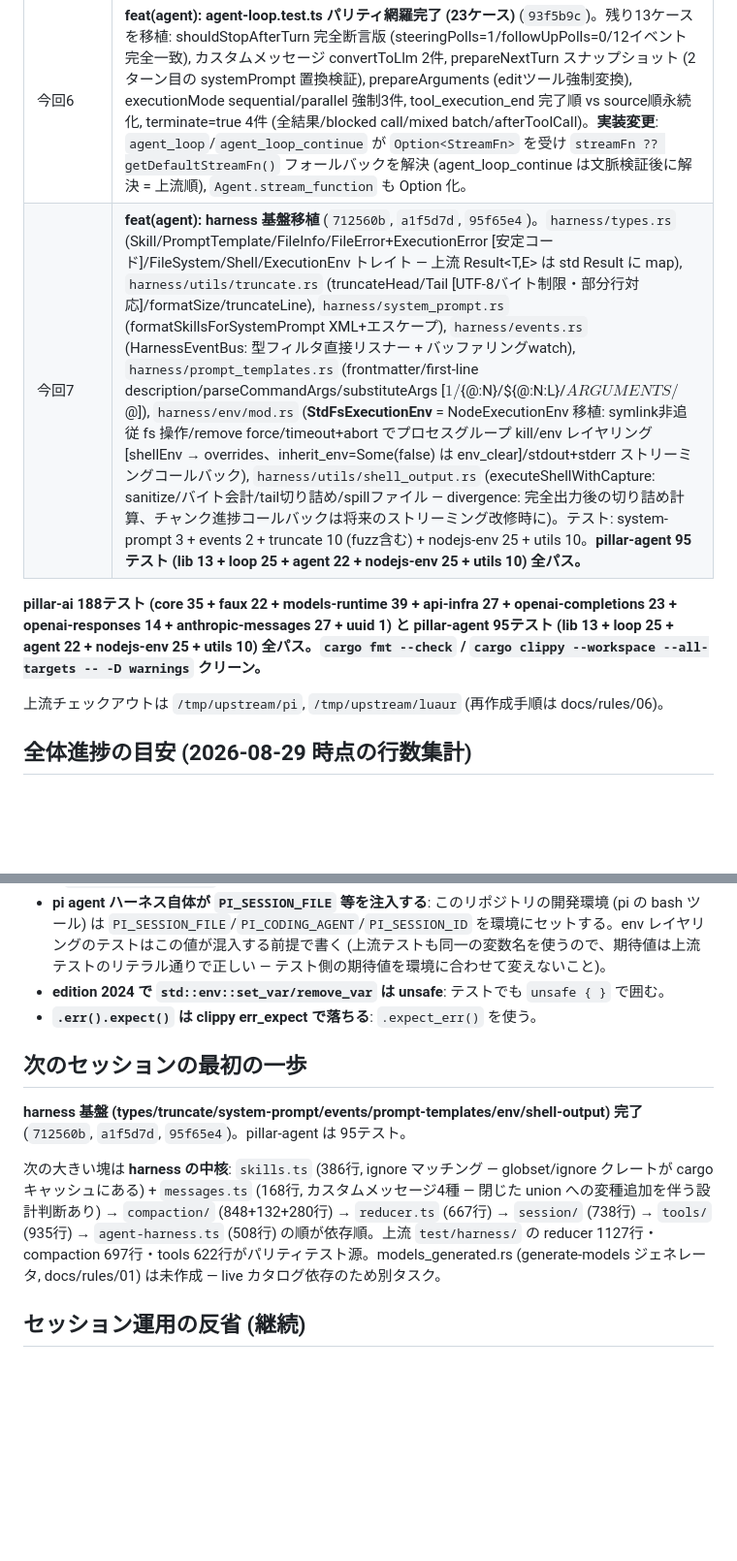
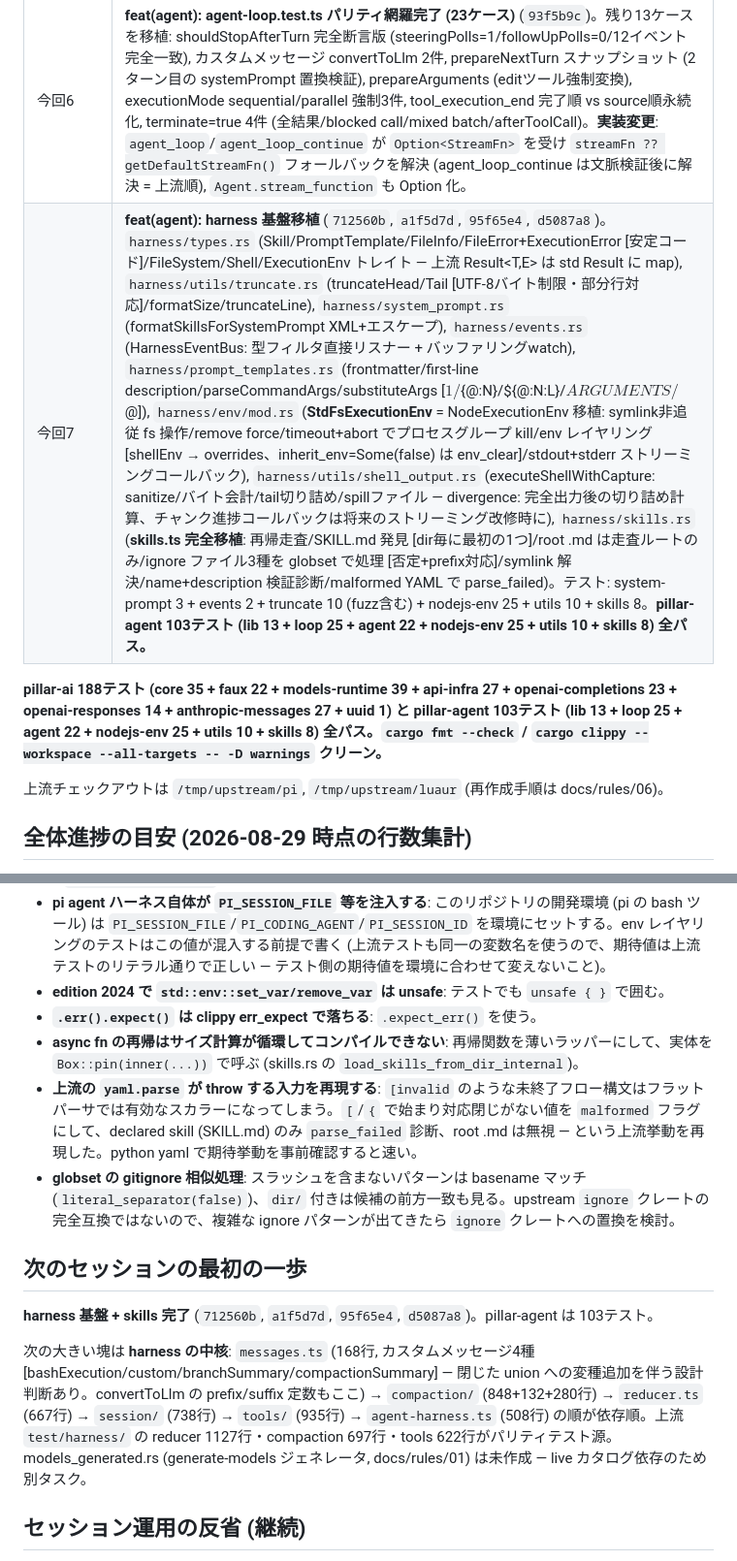
Before and after one commit to vi2q/pillar, a Markdown page: HANDOFF.md, 2 parts joined by grey strips. Shown at 97% size. Drawn GitHub-style; blank space fills up the shorter version.

Commit message:
docs: HANDOFF — skills ported, pitfalls #22 extended

```diff
--- a/HANDOFF.md
+++ b/HANDOFF.md
@@ -19,9 +19,9 @@ pi v0.84.3 (TypeScript, commit `56700d4`) を Rust に移植する。拡張機
 | 今回4 | **feat(ai): openai-responses プロバイダ移植** (src/api/{openai_responses,openai_responses_shared}.rs + deferred_tools.rs: processResponsesStream / convert_responses_messages / convert_responses_tools / grammar custom_tool_call ストリーミング / service-tier pricing)。`tests/openai_responses_parity.rs` 14ケース。**ModelCompat union 化** (Model.compat を per-API untagged enum に、Box 包装; AnthropicMessagesCompat 追加) |
 | 今回5 | **feat(agent): Agent クラス移植 (agent.ts)** (`agent.rs` 新規: 状態スナップショット/ミューテータ, steering/follow-up キュー [既定 one-at-a-time], subscribe [リスナーは登録順に await、activity signal 付き], abort/waitForIdle/reset, prompt [text\|message\|batch] と continue_run — 上流エラー文言を Result エラーで再現)。`stream_fn.rs` 新規 (setDefaultStreamFn グローバル フォールバック)。`agent_loop.rs` 改修: 並列ツールバッチで `tool_execution_end` を完了順に emit (結果は source 順で永続化), onUpdate をバッファリング型 `tool_execution_update` に配線 (settle 後の呼び出しは無視), stream-fn panic を error AssistantMessage に変換 (spawn タスク越しの unwind を防止)。`types.rs`: `ShouldStopAfterTurnContext.context` 追加, AgentLoopConfig に reasoning/thinking_budgets/max_retry_delay_ms, StreamCallOptions に onPayload/onResponse/transport 等を追加, prepare_next_turn の thinking_level を後続リクエストへ反映。`tests/agent_parity.rs` 新規: agent.test.ts 22ケース。 |
 | 今回6 | **feat(agent): agent-loop.test.ts パリティ網羅完了 (23ケース)** (`93f5b9c`)。残り13ケースを移植: shouldStopAfterTurn 完全断言版 (steeringPolls=1/followUpPolls=0/12イベント完全一致), カスタムメッセージ convertToLlm 2件, prepareNextTurn スナップショット (2ターン目の systemPrompt 置換検証), prepareArguments (editツール強制変換), executionMode sequential/parallel 強制3件, tool_execution_end 完了順 vs source順永続化, terminate=true 4件 (全結果/blocked call/mixed batch/afterToolCall)。**実装変更**: `agent_loop`/`agent_loop_continue` が `Option<StreamFn>` を受け `streamFn ?? getDefaultStreamFn()` フォールバックを解決 (agent_loop_continue は文脈検証後に解決 = 上流順), `Agent.stream_function` も Option 化。 |
-| 今回7 | **feat(agent): harness 基盤移植** (`712560b`, `a1f5d7d`, `95f65e4`)。`harness/types.rs` (Skill/PromptTemplate/FileInfo/FileError+ExecutionError [安定コード]/FileSystem/Shell/ExecutionEnv トレイト — 上流 Result<T,E> は std Result に map), `harness/utils/truncate.rs` (truncateHead/Tail [UTF-8バイト制限・部分行対応]/formatSize/truncateLine), `harness/system_prompt.rs` (formatSkillsForSystemPrompt XML+エスケープ), `harness/events.rs` (HarnessEventBus: 型フィルタ直接リスナー + バッファリングwatch), `harness/prompt_templates.rs` (frontmatter/first-line description/parseCommandArgs/substituteArgs [$1/${@:N}/${@:N:L}/$ARGUMENTS/$@]), `harness/env/mod.rs` (**StdFsExecutionEnv** = NodeExecutionEnv 移植: symlink非追従 fs 操作/remove force/timeout+abort でプロセスグループ kill/env レイヤリング [shellEnv → overrides、inherit_env=Some(false) は env_clear]/stdout+stderr ストリーミングコールバック), `harness/utils/shell_output.rs` (executeShellWithCapture: sanitize/バイト会計/tail切り詰め/spillファイル — divergence: 完全出力後の切り詰め計算、チャンク進捗コールバックは将来のストリーミング改修時に)。テスト: system-prompt 3 + events 2 + truncate 10 (fuzz含む) + nodejs-env 25 + utils 10。**pillar-agent 95テスト (lib 13 + loop 25 + agent 22 + nodejs-env 25 + utils 10) 全パス。** |
+| 今回7 | **feat(agent): harness 基盤移植** (`712560b`, `a1f5d7d`, `95f65e4`, `d5087a8`)。`harness/types.rs` (Skill/PromptTemplate/FileInfo/FileError+ExecutionError [安定コード]/FileSystem/Shell/ExecutionEnv トレイト — 上流 Result<T,E> は std Result に map), `harness/utils/truncate.rs` (truncateHead/Tail [UTF-8バイト制限・部分行対応]/formatSize/truncateLine), `harness/system_prompt.rs` (formatSkillsForSystemPrompt XML+エスケープ), `harness/events.rs` (HarnessEventBus: 型フィルタ直接リスナー + バッファリングwatch), `harness/prompt_templates.rs` (frontmatter/first-line description/parseCommandArgs/substituteArgs [$1/${@:N}/${@:N:L}/$ARGUMENTS/$@]), `harness/env/mod.rs` (**StdFsExecutionEnv** = NodeExecutionEnv 移植: symlink非追従 fs 操作/remove force/timeout+abort でプロセスグループ kill/env レイヤリング [shellEnv → overrides、inherit_env=Some(false) は env_clear]/stdout+stderr ストリーミングコールバック), `harness/utils/shell_output.rs` (executeShellWithCapture: sanitize/バイト会計/tail切り詰め/spillファイル — divergence: 完全出力後の切り詰め計算、チャンク進捗コールバックは将来のストリーミング改修時に), `harness/skills.rs` (**skills.ts 完全移植**: 再帰走査/SKILL.md 発見 [dir毎に最初の1つ]/root .md は走査ルートのみ/ignore ファイル3種を globset で処理 [否定+prefix対応]/symlink 解決/name+description 検証診断/malformed YAML で parse_failed)。テスト: system-prompt 3 + events 2 + truncate 10 (fuzz含む) + nodejs-env 25 + utils 10 + skills 8。**pillar-agent 103テスト (lib 13 + loop 25 + agent 22 + nodejs-env 25 + utils 10 + skills 8) 全パス。** |
 
-**pillar-ai 188テスト (core 35 + faux 22 + models-runtime 39 + api-infra 27 + openai-completions 23 + openai-responses 14 + anthropic-messages 27 + uuid 1) と pillar-agent 95テスト (lib 13 + loop 25 + agent 22 + nodejs-env 25 + utils 10) 全パス。`cargo fmt --check` / `cargo clippy --workspace --all-targets -- -D warnings` クリーン。**
+**pillar-ai 188テスト (core 35 + faux 22 + models-runtime 39 + api-infra 27 + openai-completions 23 + openai-responses 14 + anthropic-messages 27 + uuid 1) と pillar-agent 103テスト (lib 13 + loop 25 + agent 22 + nodejs-env 25 + utils 10 + skills 8) 全パス。`cargo fmt --check` / `cargo clippy --workspace --all-targets -- -D warnings` クリーン。**
 
 上流チェックアウトは `/tmp/upstream/pi`, `/tmp/upstream/luaur` (再作成手順は docs/rules/06)。
 
@@ -143,12 +143,15 @@ repair_json の in_string 内で `repaired.push(if ... { continue } else { c })`
 - **pi agent ハーネス自体が `PI_SESSION_FILE` 等を注入する**: このリポジトリの開発環境 (pi の bash ツール) は `PI_SESSION_FILE`/`PI_CODING_AGENT`/`PI_SESSION_ID` を環境にセットする。env レイヤリングのテストはこの値が混入する前提で書く (上流テストも同一の変数名を使うので、期待値は上流テストのリテラル通りで正しい — テスト側の期待値を環境に合わせて変えないこと)。
 - **edition 2024 で `std::env::set_var/remove_var` は unsafe**: テストでも `unsafe { }` で囲む。
 - **`.err().expect()` は clippy err_expect で落ちる**: `.expect_err()` を使う。
+- **async fn の再帰はサイズ計算が循環してコンパイルできない**: 再帰関数を薄いラッパーにして、実体を `Box::pin(inner(...))` で呼ぶ (skills.rs の `load_skills_from_dir_internal`)。
+- **上流の `yaml.parse` が throw する入力を再現する**: `[invalid` のような未終了フロー構文はフラットパーサでは有効なスカラーになってしまう。`[`/`{` で始まり対応閉じがない値を `malformed` フラグにして、declared skill (SKILL.md) のみ `parse_failed` 診断、root .md は無視 — という上流挙動を再現した。python yaml で期待挙動を事前確認すると速い。
+- **globset の gitignore 相似処理**: スラッシュを含まないパターンは basename マッチ (`literal_separator(false)`)、`dir/` 付きは候補の前方一致も見る。upstream `ignore` クレートの完全互換ではないので、複雑な ignore パターンが出てきたら `ignore` クレートへの置換を検討。
 
 ## 次のセッションの最初の一歩
 
-**harness 基盤 (types/truncate/system-prompt/events/prompt-templates/env/shell-output) 完了** (`712560b`, `a1f5d7d`, `95f65e4`)。pillar-agent は 95テスト。
+**harness 基盤 + skills 完了** (`712560b`, `a1f5d7d`, `95f65e4`, `d5087a8`)。pillar-agent は 103テスト。
 
-次の大きい塊は **harness の中核**: `skills.ts` (386行, ignore マッチング — globset/ignore クレートが cargo キャッシュにある) + `messages.ts` (168行, カスタムメッセージ4種 — 閉じた union への変種追加を伴う設計判断あり) → `compaction/` (848+132+280行) → `reducer.ts` (667行) → `session/` (738行) → `tools/` (935行) → `agent-harness.ts` (508行) の順が依存順。上流 `test/harness/` の reducer 1127行・compaction 697行・tools 622行がパリティテスト源。models_generated.rs (generate-models ジェネレータ, docs/rules/01) は未作成 — live カタログ依存のため別タスク。
+次の大きい塊は **harness の中核**: `messages.ts` (168行, カスタムメッセージ4種 [bashExecution/custom/branchSummary/compactionSummary] — 閉じた union への変種追加を伴う設計判断あり。convertToLlm の prefix/suffix 定数もここ) → `compaction/` (848+132+280行) → `reducer.ts` (667行) → `session/` (738行) → `tools/` (935行) → `agent-harness.ts` (508行) の順が依存順。上流 `test/harness/` の reducer 1127行・compaction 697行・tools 622行がパリティテスト源。models_generated.rs (generate-models ジェネレータ, docs/rules/01) は未作成 — live カタログ依存のため別タスク。
 
 ## セッション運用の反省 (継続)
 
```
Also changed, not shown: other parts of HANDOFF.md (+1 -1 lines).
